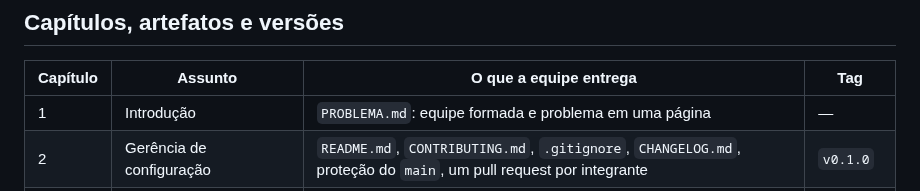
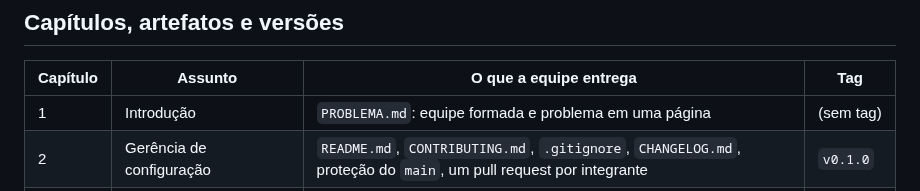
Before and after one commit to jacksongomesbr/uft-cc-es-mini-mural, a Markdown page: ROTEIRO.md, the part around the change. Rendered like a GitHub page.

```diff
--- a/ROTEIRO.md
+++ b/ROTEIRO.md
@@ -46,7 +46,7 @@ Todo o trabalho, porém, sai de uma única conta do GitHub. Por isso:
 
 | Capítulo | Assunto | O que a equipe entrega | Tag |
 |---|---|---|---|
-| 1 | Introdução | `PROBLEMA.md`: equipe formada e problema em uma página | — |
+| 1 | Introdução | `PROBLEMA.md`: equipe formada e problema em uma página | (sem tag) |
 | 2 | Gerência de configuração | `README.md`, `CONTRIBUTING.md`, `.gitignore`, `CHANGELOG.md`, proteção do `main`, um pull request por integrante | `v0.1.0` |
 | 3 | Processos de desenvolvimento | `PROCESSO.md` | `v0.2.0` |
 | 4 | Descoberta e requisitos | `DESCOBERTA.md` | `v0.3.0` |
```
Also changed, not shown: CONTRIBUTING.md (+4 -3 lines).
